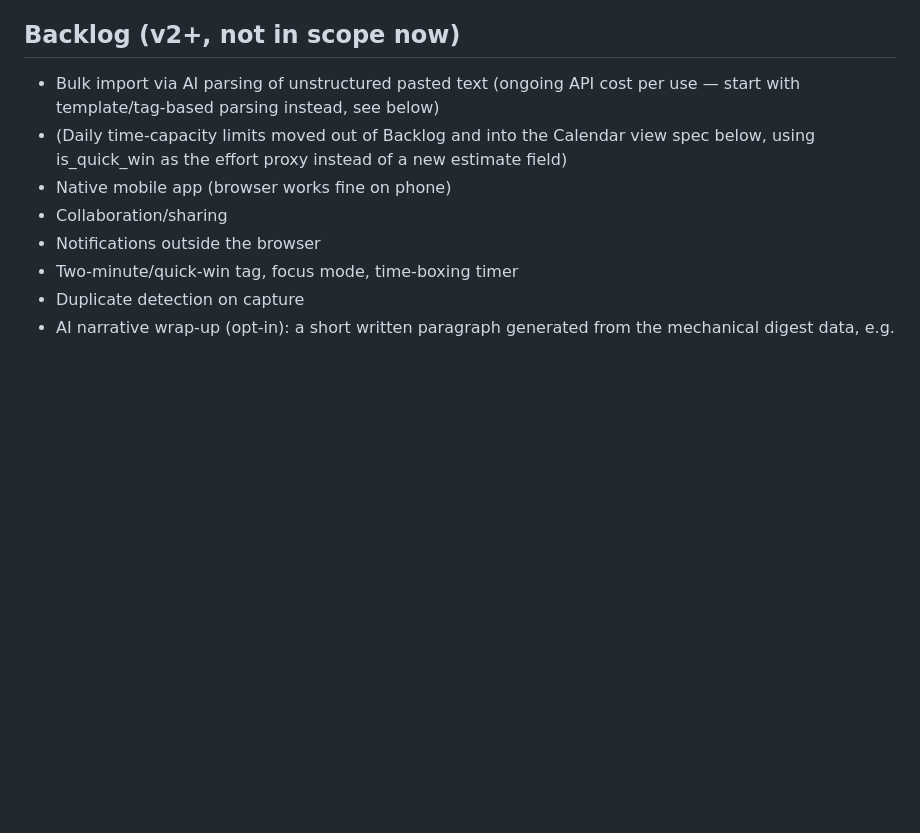
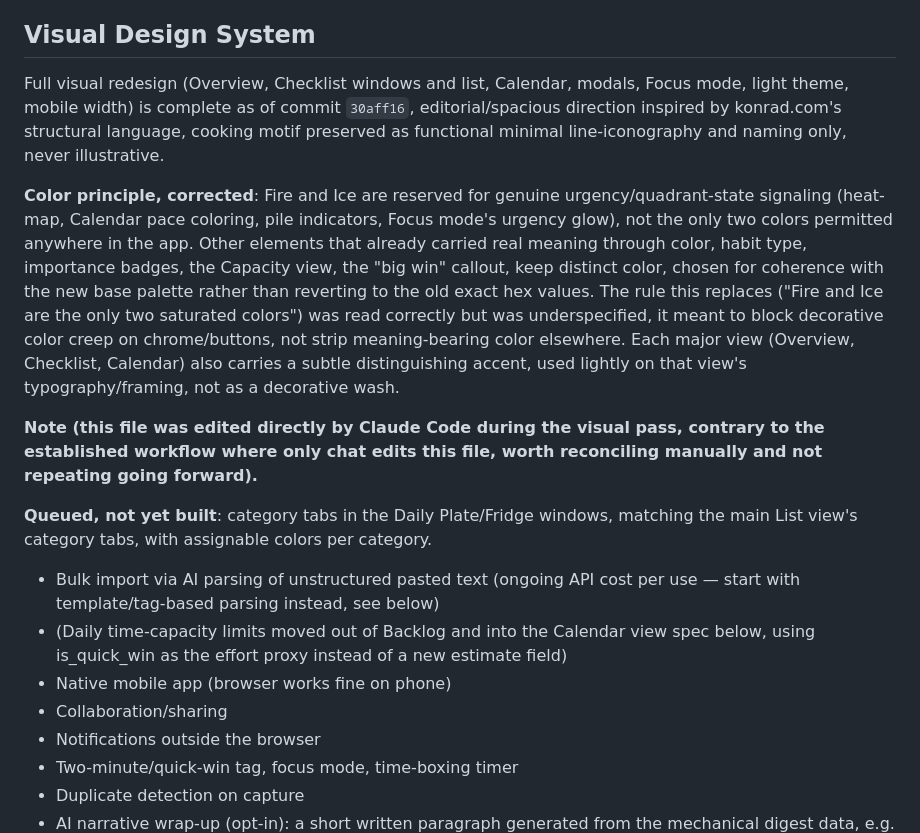
Before and after one commit to adrellordaor/Clean-Plate-Club, a Markdown page: task-tracker-spec.md, the part around the change. GitHub-like rendering; blank space fills up the shorter version.

Commit message:
Update spec (handed down from the claude.ai spec chat)
Co-Authored-By: Claude Opus 5.5 <noreply@anthropic.com>

```diff
--- a/task-tracker-spec.md
+++ b/task-tracker-spec.md
@@ -1126,7 +1126,35 @@ productivity view")
   (highlights, never a score)
 - Heat-map row coloring in List view, tied to each task's live quadrant
 
-## Backlog (v2+, not in scope now)
+## Visual Design System
+
+Full visual redesign (Overview, Checklist windows and list, Calendar,
+modals, Focus mode, light theme, mobile width) is complete as of commit
+`30aff16`, editorial/spacious direction inspired by konrad.com's
+structural language, cooking motif preserved as functional minimal
+line-iconography and naming only, never illustrative.
+
+**Color principle, corrected**: Fire and Ice are reserved for genuine
+urgency/quadrant-state signaling (heat-map, Calendar pace coloring, pile
+indicators, Focus mode's urgency glow), not the only two colors permitted
+anywhere in the app. Other elements that already carried real meaning
+through color, habit type, importance badges, the Capacity view, the
+"big win" callout, keep distinct color, chosen for coherence with the
+new base palette rather than reverting to the old exact hex values. The
+rule this replaces ("Fire and Ice are the only two saturated colors")
+was read correctly but was underspecified, it meant to block decorative
+color creep on chrome/buttons, not strip meaning-bearing color elsewhere.
+Each major view (Overview, Checklist, Calendar) also carries a subtle
+distinguishing accent, used lightly on that view's typography/framing,
+not as a decorative wash.
+
+**Note (this file was edited directly by Claude Code during the visual
+pass, contrary to the established workflow where only chat edits this
+file, worth reconciling manually and not repeating going forward).**
+
+**Queued, not yet built**: category tabs in the Daily Plate/Fridge
+windows, matching the main List view's category tabs, with assignable
+colors per category.
 - Bulk import via AI parsing of unstructured pasted text (ongoing API cost
   per use — start with template/tag-based parsing instead, see below)
 - (Daily time-capacity limits moved out of Backlog and into the Calendar
```
